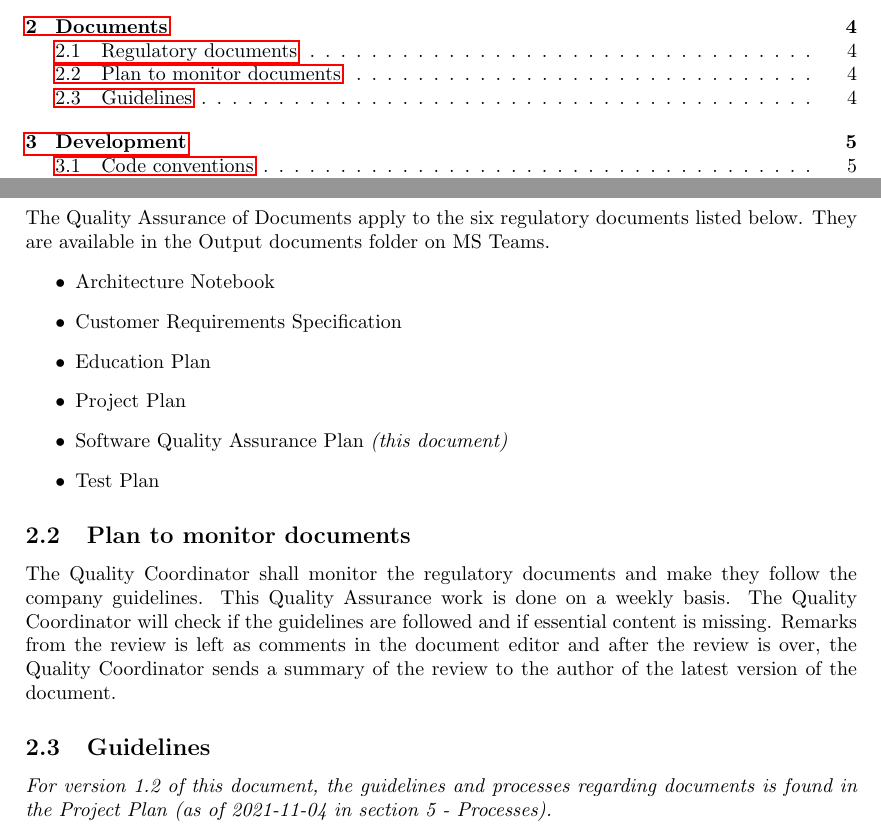
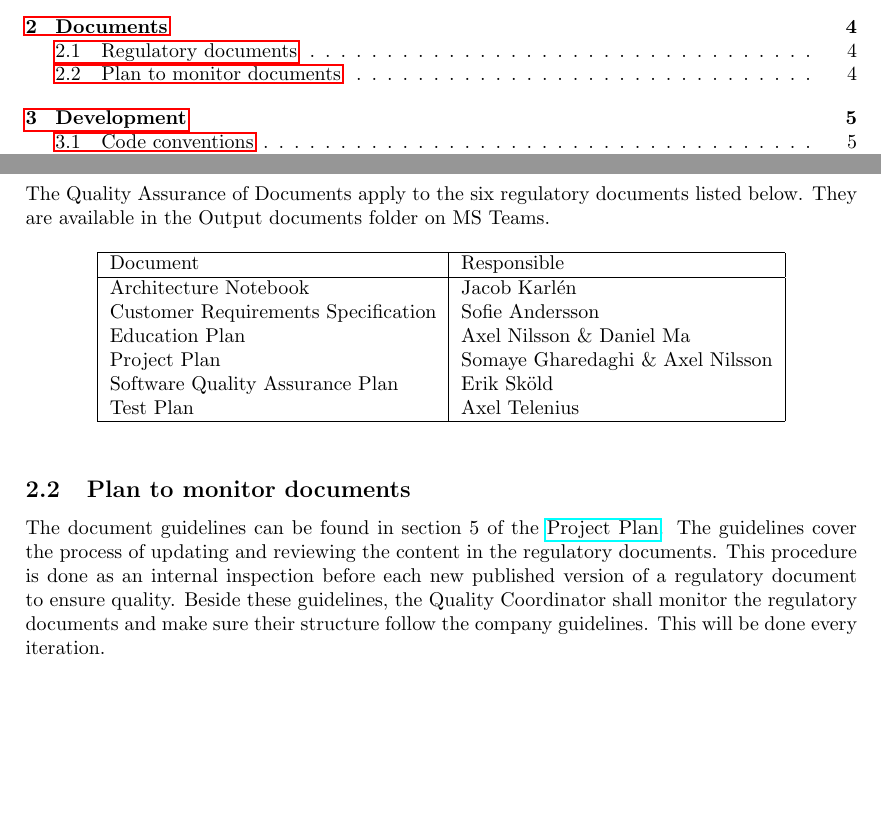
Before and after one commit to gusda919/TDDC88-Software-Devlopment, a LaTeX document (documents/Software Quality Assurance Plan/main.tex, which reads documents/Software Quality Assurance Plan/sections/02-documents.tex): two parts of pages 1 and 4 of 9, joined at a grey line, cut so that both start at the same text, the shorter picture padded with empty space. Compiled offline with pdfLaTeX.

Commit message:
docs: SQAP v. 1.3 - Replace 02-documents.tex

```diff
--- a/documents/Software Quality Assurance Plan/sections/02-documents.tex
+++ b/documents/Software Quality Assurance Plan/sections/02-documents.tex
@@ -3,23 +3,42 @@ This section lists the regulatory documents used in the project and the plan for
 
 \subsection{Regulatory documents}
 The Quality Assurance of Documents apply to the six regulatory documents listed below. They are available in the Output documents folder on MS Teams.
-\begin{itemize}
-\item Architecture Notebook
-\item Customer Requirements Specification
-\item Education Plan
-\item Project Plan
-\item Software Quality Assurance Plan \emph{(this document)}
+
+\begin{table}[!ht]
+\centering
+\begin{tabular}{ | l | l |}
+    \hline
+Document & Responsible\\
+\hline
+Architecture Notebook & Jacob Karlén\\
+Customer Requirements Specification & Sofie Andersson\\
+Education Plan & Axel Nilsson \& Daniel Ma\\
+Project Plan & Somaye Gharedaghi \& Axel Nilsson\\
+Software Quality Assurance Plan & Erik Sköld\\
+Test Plan & Axel Telenius\\
+\hline
+\end{tabular}
+\end{table}
+
+%\begin{itemize}
+%\item Architecture Notebook
+%\item Customer Requirements Specification
+%\item Education Plan
+%\item Project Plan
+%\item Software Quality Assurance Plan \emph{(this document)}
 %\item \textcolor{red}{Standard Operating Procedures}
-\item Test Plan
-\end{itemize}
+%\item Test Plan
+    %\item User Manual
+%\end{itemize}
 
 \subsection{Plan to monitor documents}
-The Quality Coordinator shall monitor the regulatory documents and make they follow the company guidelines. This Quality Assurance work is done on a weekly basis. The Quality Coordinator will check if the guidelines are followed and if essential content is missing. Remarks from the review is left as comments in the document editor and after the review is over, the Quality Coordinator sends a summary of the review to the author of the latest version of the document.
-%\emph{Lägg till beskrivning och schema över när/hur ofta dokument kommer granskas av Erik?}
+The document guidelines can be found in section 5 of the \href{https://gitlab.liu.se/tddc88-company-1-2021/deploy/-/tree/develop/documents/Project\%20Plan}{Project Plan}. The guidelines cover the process of updating and reviewing the content in the regulatory documents. This procedure is done as an internal inspection before each new published version of a regulatory document to ensure quality. Beside these guidelines, the Quality Coordinator shall monitor the regulatory documents and make sure their structure follow the company guidelines. This will be done every iteration.
+%The main reviewers for each document will check if the document specific guidelines are followed and if essential content is missing. Remarks from the review is left as comments in the document editor and after the review is over, the reviewer sends a summary of the review to the author of the latest version of the document. This producedure is done as an internal inspection before each new published version of a regulatory document.
+%\emph{Lägg till beskrivning och schema över när/hur ofta dokument kommer granskas av Erik? Nej, ingen bra idé :)}
 %3/11, 16/11, 30/11, 8/12
 
-\subsection{Guidelines}
-\emph{For version 1.2 of this document, the guidelines and processes regarding documents is found in the Project Plan (as of 2021-11-04 in section 5 - Processes).}
+%\subsection{Guidelines}
+%\emph{For version 1.2 of this document, the guidelines and processes regarding documents is found in the Project Plan (as of 2021-11-04 in section 5 - Processes).} \textcolor{red}{Not published yet!}
 %\begin{itemize}
 %\item Regulatory document shall be written in LaTeX, preferably with the help of Overleaf. The documents are made available to everyone in the company through link sharing, editing links to all documents are among the company's files in Teams.
 %\item Version control of the regulatory documents is made via \href{https://gitlab.liu.se/tddc88-company-1-2021/deploy/-/tree/develop}{GitLab}. Each document has its own directory in the documents folder of the develop branch. Version control shall be carried out regularly, at least when each new version of the document is published.
```
